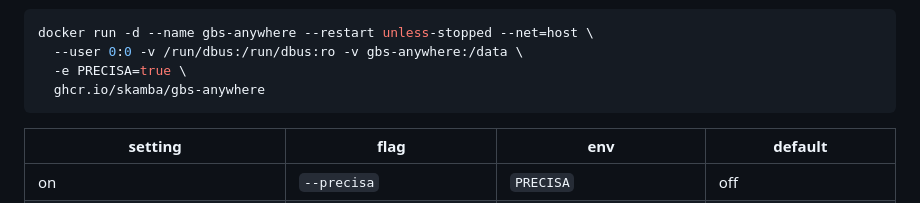
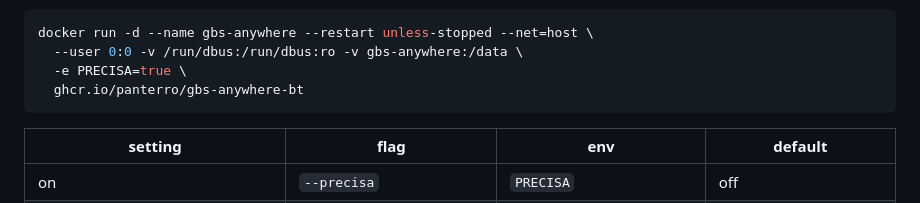
Before and after one commit to Skamba/gbs-anywhere, a Markdown page: README.md, the part around the change. GitHub-like rendering.

````diff
--- a/README.md
+++ b/README.md
@@ -20,7 +20,7 @@ Or on the command line / in Docker, which needs the host's Bluetooth:
 docker run -d --name gbs-anywhere --restart unless-stopped --net=host \
   --user 0:0 -v /run/dbus:/run/dbus:ro -v gbs-anywhere:/data \
   -e PRECISA=true \
-  ghcr.io/skamba/gbs-anywhere
+  ghcr.io/panterro/gbs-anywhere-bt
 ```
 
 | setting | flag | env | default |
````
